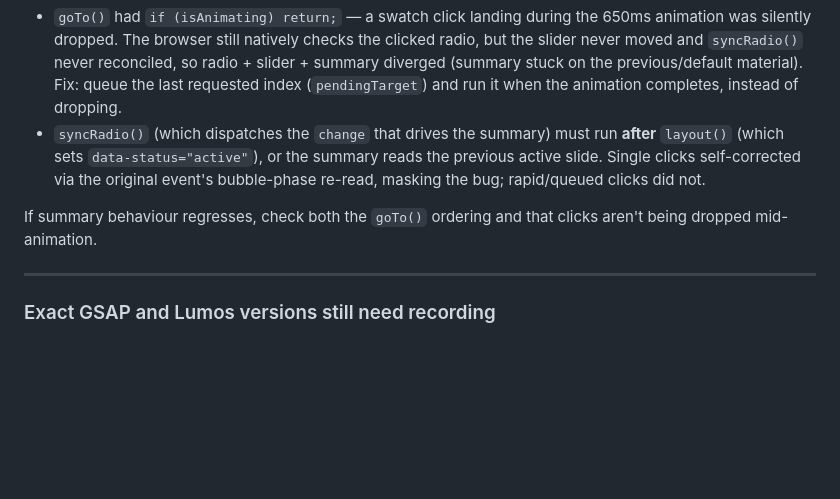
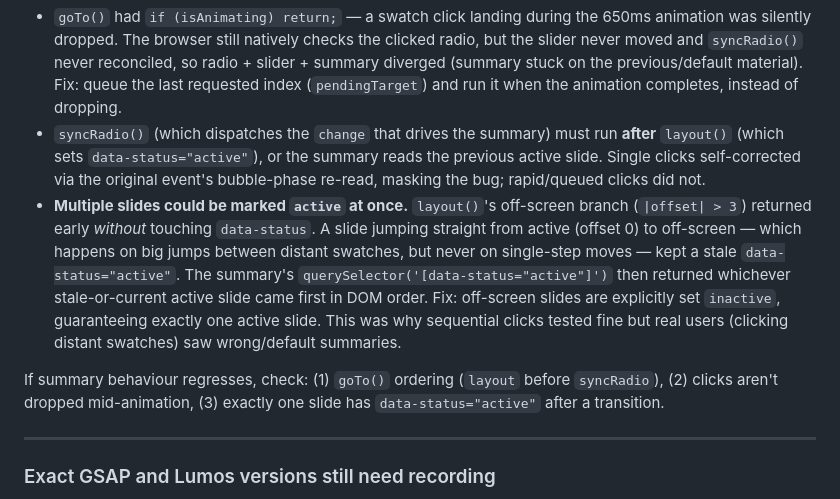
Before and after one commit to brendanjurich/objects-of-agency, a Markdown page: docs/findings.md, the part around the change. Rendered like a GitHub page; blank space fills up the shorter version.

Commit message:
docs: record stale data-status=active mechanism in configurator finding
Co-Authored-By: Claude Opus 4.8 <noreply@anthropic.com>

```diff
--- a/docs/findings.md
+++ b/docs/findings.md
@@ -78,8 +78,9 @@ The swatch radio labels contain only an `<img>` (no text), so `initSummaryUpdate
 
 - `goTo()` had `if (isAnimating) return;` — a swatch click landing during the 650ms animation was silently dropped. The browser still natively checks the clicked radio, but the slider never moved and `syncRadio()` never reconciled, so radio + slider + summary diverged (summary stuck on the previous/default material). Fix: queue the last requested index (`pendingTarget`) and run it when the animation completes, instead of dropping.
 - `syncRadio()` (which dispatches the `change` that drives the summary) must run **after** `layout()` (which sets `data-status="active"`), or the summary reads the previous active slide. Single clicks self-corrected via the original event's bubble-phase re-read, masking the bug; rapid/queued clicks did not.
+- **Multiple slides could be marked `active` at once.** `layout()`'s off-screen branch (`|offset| > 3`) returned early *without* touching `data-status`. A slide jumping straight from active (offset 0) to off-screen — which happens on big jumps between distant swatches, but never on single-step moves — kept a stale `data-status="active"`. The summary's `querySelector('[data-status="active"]')` then returned whichever stale-or-current active slide came first in DOM order. Fix: off-screen slides are explicitly set `inactive`, guaranteeing exactly one active slide. This was why sequential clicks tested fine but real users (clicking distant swatches) saw wrong/default summaries.
 
-If summary behaviour regresses, check both the `goTo()` ordering and that clicks aren't being dropped mid-animation.
+If summary behaviour regresses, check: (1) `goTo()` ordering (`layout` before `syncRadio`), (2) clicks aren't dropped mid-animation, (3) exactly one slide has `data-status="active"` after a transition.
 
 ---
 
```
